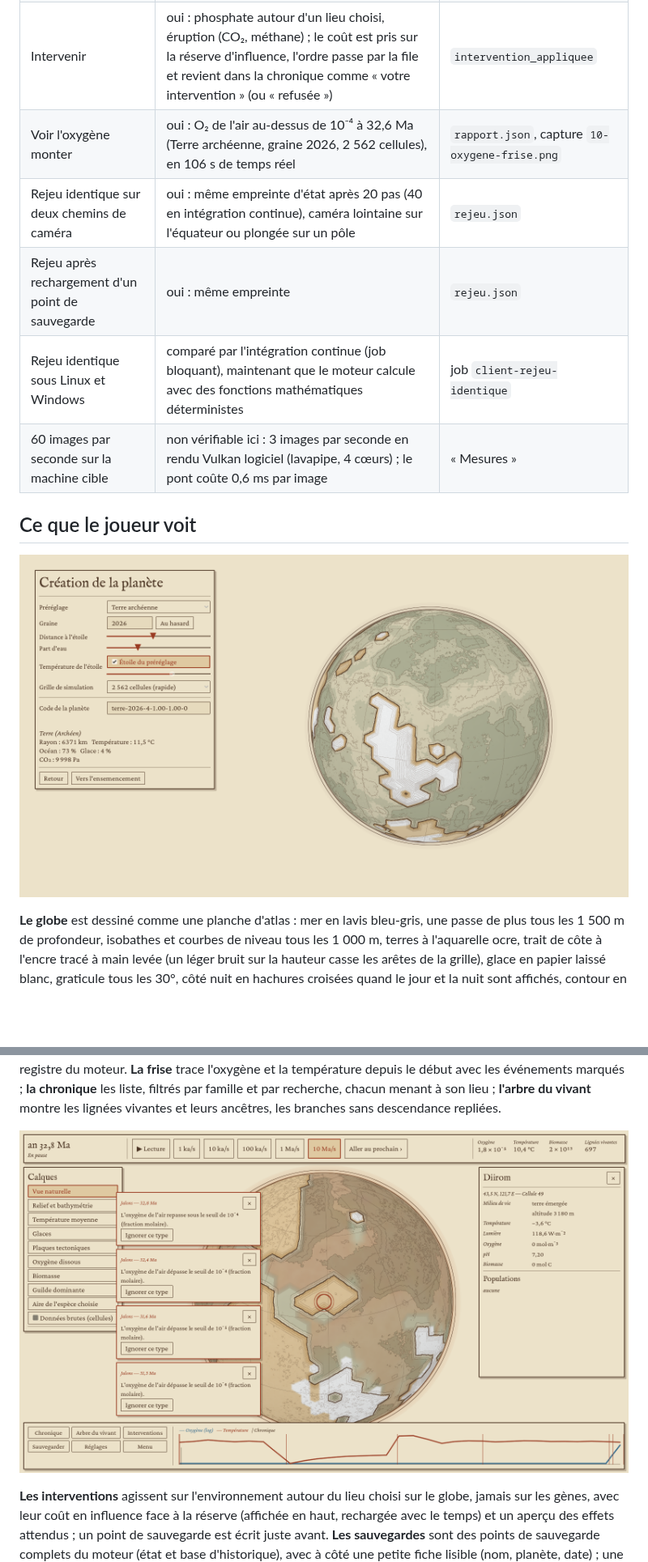
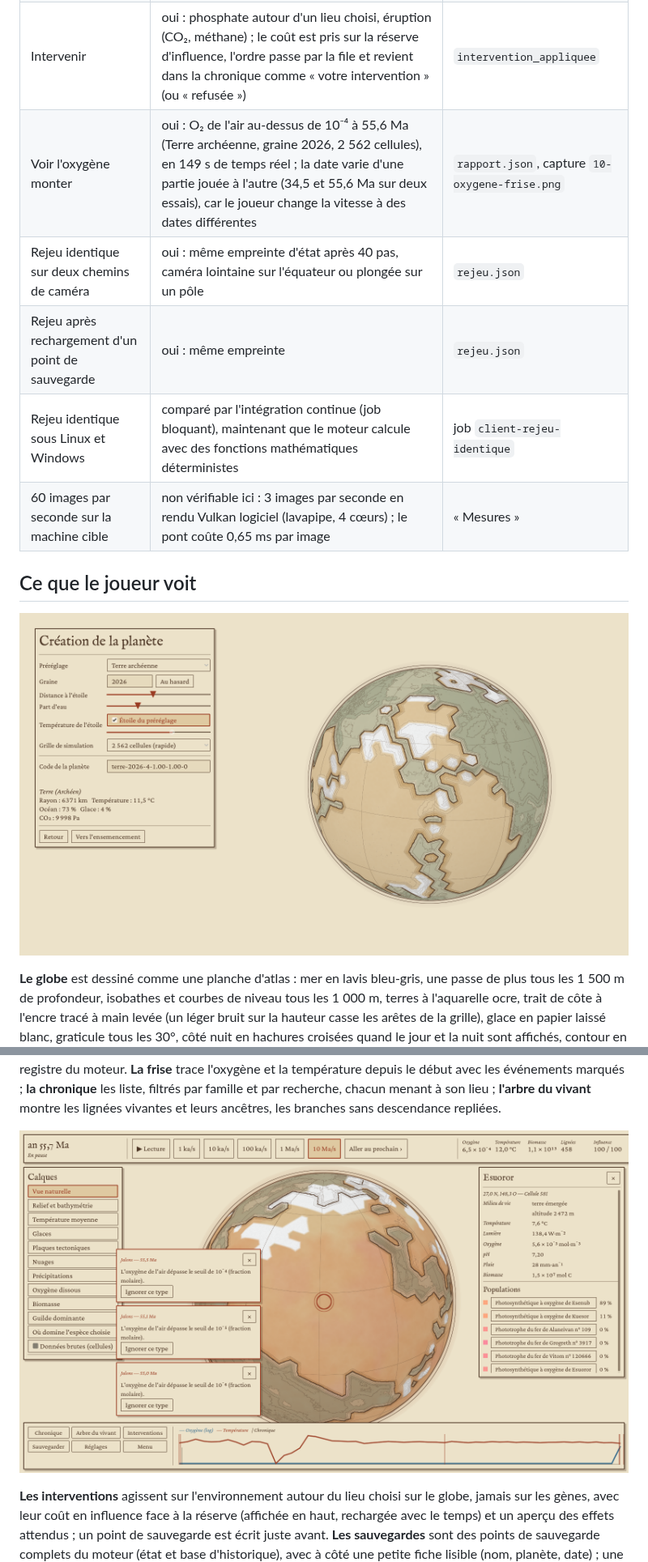
Before and after one commit to Mazklaus/evonisium, a Markdown page: docs/etape-3-client.md, 2 parts joined by grey strips. Shown at 81% size. Rendered like a GitHub page; pictures changed too: docs/etape-3-client/02-creation.png, docs/etape-3-client/10-oxygene-frise.png; blank space fills up the shorter version.

```diff
--- a/docs/etape-3-client.md
+++ b/docs/etape-3-client.md
@@ -9,11 +9,11 @@ Feuille de route (document Vision, périmètre consolidé de l'étape 3) : le cl
 | Créer une planète | oui : préréglage, graine, distance à l'étoile, part d'eau, étoile, grille ; code de planète à partager | capture `02-creation.png` |
 | Ensemencer | oui : près des sources hydrothermales ou dans toutes les mers | scénario, `vie_deposee` |
 | Intervenir | oui : phosphate autour d'un lieu choisi, éruption (CO₂, méthane) ; le coût est pris sur la réserve d'influence, l'ordre passe par la file et revient dans la chronique comme « votre intervention » (ou « refusée ») | `intervention_appliquee` |
-| Voir l'oxygène monter | oui : O₂ de l'air au-dessus de 10⁻⁴ à 32,6 Ma (Terre archéenne, graine 2026, 2 562 cellules), en 106 s de temps réel | `rapport.json`, capture `10-oxygene-frise.png` |
-| Rejeu identique sur deux chemins de caméra | oui : même empreinte d'état après 20 pas (40 en intégration continue), caméra lointaine sur l'équateur ou plongée sur un pôle | `rejeu.json` |
+| Voir l'oxygène monter | oui : O₂ de l'air au-dessus de 10⁻⁴ à 55,6 Ma (Terre archéenne, graine 2026, 2 562 cellules), en 149 s de temps réel ; la date varie d'une partie jouée à l'autre (34,5 et 55,6 Ma sur deux essais), car le joueur change la vitesse à des dates différentes | `rapport.json`, capture `10-oxygene-frise.png` |
+| Rejeu identique sur deux chemins de caméra | oui : même empreinte d'état après 40 pas, caméra lointaine sur l'équateur ou plongée sur un pôle | `rejeu.json` |
 | Rejeu après rechargement d'un point de sauvegarde | oui : même empreinte | `rejeu.json` |
 | Rejeu identique sous Linux et Windows | comparé par l'intégration continue (job bloquant), maintenant que le moteur calcule avec des fonctions mathématiques déterministes | job `client-rejeu-identique` |
-| 60 images par seconde sur la machine cible | non vérifiable ici : 3 images par seconde en rendu Vulkan logiciel (lavapipe, 4 cœurs) ; le pont coûte 0,6 ms par image | « Mesures » |
+| 60 images par seconde sur la machine cible | non vérifiable ici : 3 images par seconde en rendu Vulkan logiciel (lavapipe, 4 cœurs) ; le pont coûte 0,65 ms par image | « Mesures » |
 
 ## Ce que le joueur voit
 
```
Also changed, not shown: other parts of docs/etape-3-client.md (+2 -2 lines), docs/etape-3-client/06-inspecteur.png, docs/etape-3-client/11-fiche-espece.png, 2 other files.
